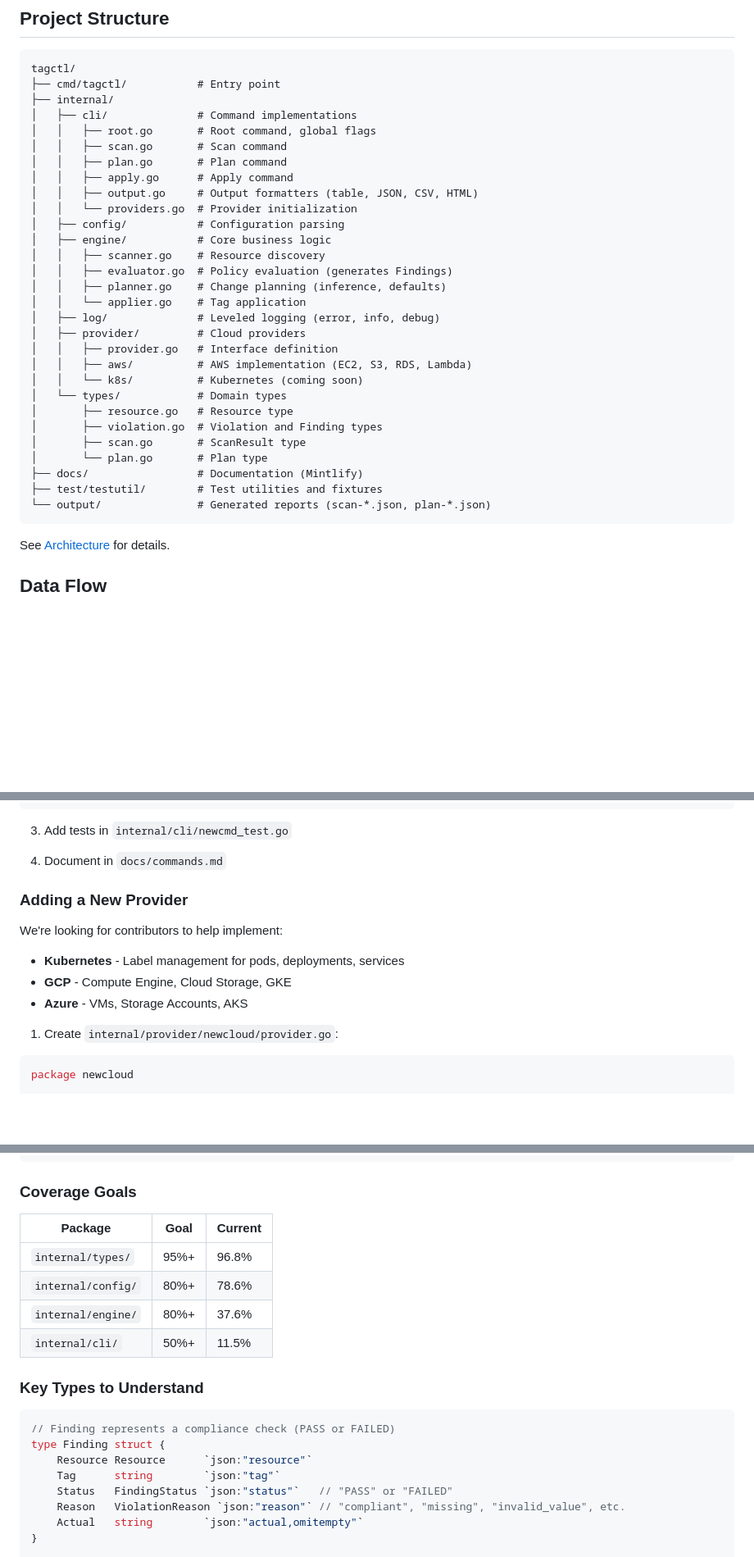
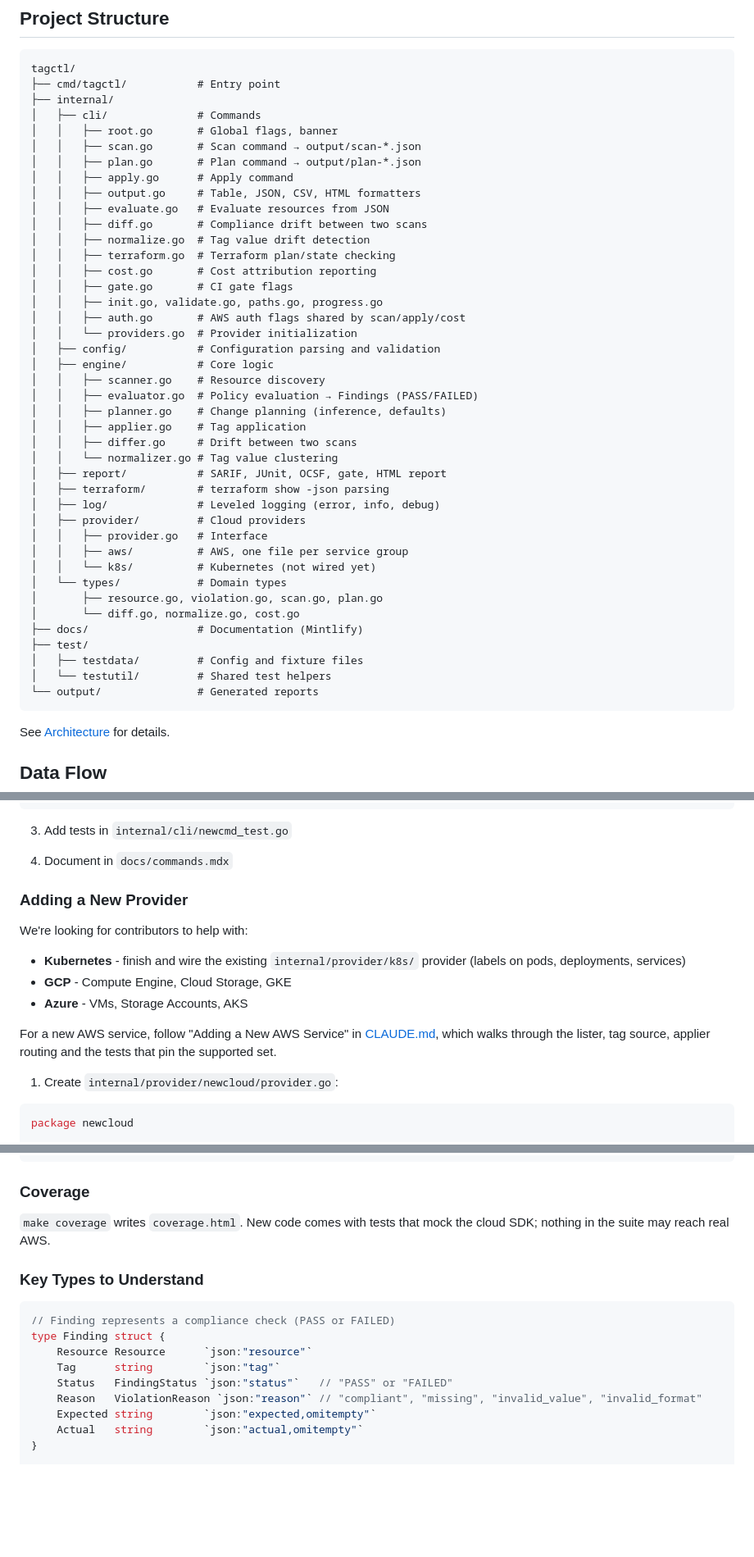
Before and after one commit to unicrons/tagctl, a Markdown page: CONTRIBUTING.md, 3 parts joined by grey strips. Shown at 82% size. Drawn GitHub-style; blank space fills up the shorter version.

Commit message:
docs(contributing): update information

````diff
--- a/CONTRIBUTING.md
+++ b/CONTRIBUTING.md
@@ -126,32 +127,44 @@ Then create a Pull Request on GitHub.
 tagctl/
 ├── cmd/tagctl/           # Entry point
 ├── internal/
-│   ├── cli/              # Command implementations
-│   │   ├── root.go       # Root command, global flags
-│   │   ├── scan.go       # Scan command
-│   │   ├── plan.go       # Plan command
+│   ├── cli/              # Commands
+│   │   ├── root.go       # Global flags, banner
+│   │   ├── scan.go       # Scan command → output/scan-*.json
+│   │   ├── plan.go       # Plan command → output/plan-*.json
 │   │   ├── apply.go      # Apply command
-│   │   ├── output.go     # Output formatters (table, JSON, CSV, HTML)
+│   │   ├── output.go     # Table, JSON, CSV, HTML formatters
+│   │   ├── evaluate.go   # Evaluate resources from JSON
+│   │   ├── diff.go       # Compliance drift between two scans
+│   │   ├── normalize.go  # Tag value drift detection
+│   │   ├── terraform.go  # Terraform plan/state checking
+│   │   ├── cost.go       # Cost attribution reporting
+│   │   ├── gate.go       # CI gate flags
+│   │   ├── init.go, validate.go, paths.go, progress.go
+│   │   ├── auth.go       # AWS auth flags shared by scan/apply/cost
 │   │   └── providers.go  # Provider initialization
-│   ├── config/           # Configuration parsing
-│   ├── engine/           # Core business logic
+│   ├── config/           # Configuration parsing and validation
+│   ├── engine/           # Core logic
 │   │   ├── scanner.go    # Resource discovery
-│   │   ├── evaluator.go  # Policy evaluation (generates Findings)
+│   │   ├── evaluator.go  # Policy evaluation → Findings (PASS/FAILED)
 │   │   ├── planner.go    # Change planning (inference, defaults)
-│   │   └── applier.go    # Tag application
+│   │   ├── applier.go    # Tag application
+│   │   ├── differ.go     # Drift between two scans
+│   │   └── normalizer.go # Tag value clustering
+│   ├── report/           # SARIF, JUnit, OCSF, gate, HTML report
+│   ├── terraform/        # terraform show -json parsing
 │   ├── log/              # Leveled logging (error, info, debug)
 │   ├── provider/         # Cloud providers
-│   │   ├── provider.go   # Interface definition
-│   │   ├── aws/          # AWS implementation (EC2, S3, RDS, Lambda)
-│   │   └── k8s/          # Kubernetes (coming soon)
+│   │   ├── provider.go   # Interface
+│   │   ├── aws/          # AWS, one file per service group
+│   │   └── k8s/          # Kubernetes (not wired yet)
 │   └── types/            # Domain types
-│       ├── resource.go   # Resource type
-│       ├── violation.go  # Violation and Finding types
-│       ├── scan.go       # ScanResult type
-│       └── plan.go       # Plan type
+│       ├── resource.go, violation.go, scan.go, plan.go
+│       └── diff.go, normalize.go, cost.go
 ├── docs/                 # Documentation (Mintlify)
-├── test/testutil/        # Test utilities and fixtures
-└── output/               # Generated reports (scan-*.json, plan-*.json)
+├── test/
+│   ├── testdata/         # Config and fixture files
+│   └── testutil/         # Shared test helpers
+└── output/               # Generated reports
 ```
 
 See [Architecture](docs/architecture.mdx) for details.
@@ -211,14 +227,19 @@ func init() {
 
 3. Add tests in `internal/cli/newcmd_test.go`
 
-4. Document in `docs/commands.md`
+4. Document in `docs/commands.mdx`
 
 ### Adding a New Provider
 
-We're looking for contributors to help implement:
-- **Kubernetes** - Label management for pods, deployments, services
+We're looking for contributors to help with:
+- **Kubernetes** - finish and wire the existing `internal/provider/k8s/`
+  provider (labels on pods, deployments, services)
 - **GCP** - Compute Engine, Cloud Storage, GKE
 - **Azure** - VMs, Storage Accounts, AKS
+
+For a new AWS service, follow "Adding a New AWS Service" in
+[CLAUDE.md](CLAUDE.md), which walks through the lister, tag source, applier
+routing and the tests that pin the supported set.
 
 1. Create `internal/provider/newcloud/provider.go`:
 
@@ -305,14 +326,10 @@ func TestFunctionName(t *testing.T) {
 }
 ```
 
-### Coverage Goals
+### Coverage
 
-| Package | Goal | Current |
-|---------|------|---------|
-| `internal/types/` | 95%+ | 96.8% |
-| `internal/config/` | 80%+ | 78.6% |
-| `internal/engine/` | 80%+ | 37.6% |
-| `internal/cli/` | 50%+ | 11.5% |
+`make coverage` writes `coverage.html`. New code comes with tests that mock the
+cloud SDK; nothing in the suite may reach real AWS.
 
 ### Key Types to Understand
 
@@ -322,7 +339,8 @@ type Finding struct {
     Resource Resource      `json:"resource"`
     Tag      string        `json:"tag"`
     Status   FindingStatus `json:"status"`   // "PASS" or "FAILED"
-    Reason   ViolationReason `json:"reason"` // "compliant", "missing", "invalid_value", etc.
+    Reason   ViolationReason `json:"reason"` // "compliant", "missing", "invalid_value", "invalid_format"
+    Expected string        `json:"expected,omitempty"`
     Actual   string        `json:"actual,omitempty"`
 }
 
````
Also changed, not shown: other parts of CONTRIBUTING.md (+16 -12 lines).
